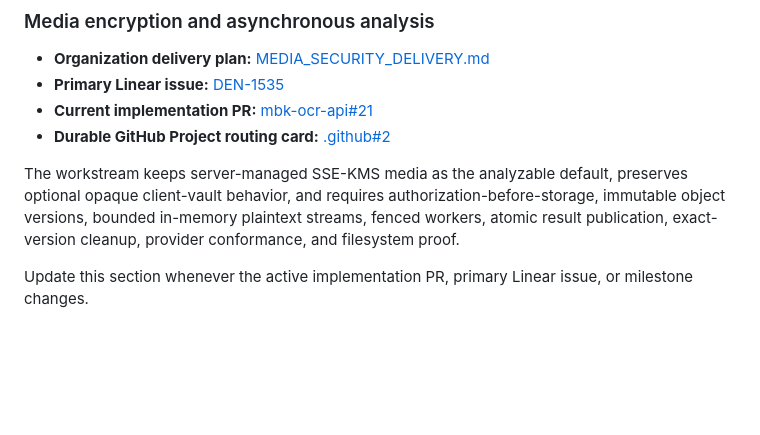
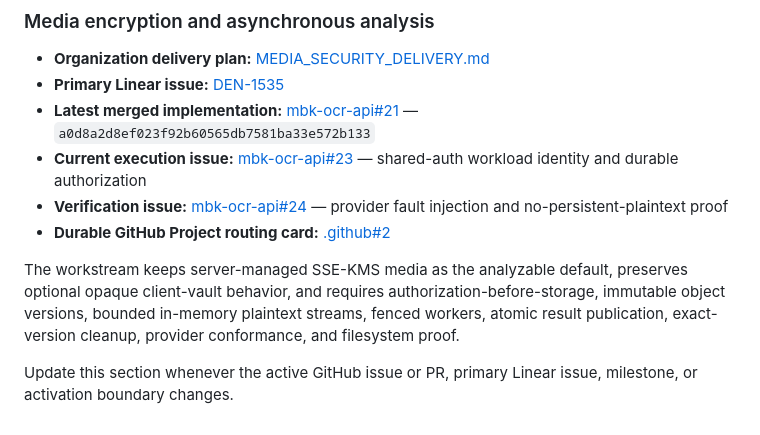
Before and after one commit to memebank/.github, a Markdown page: docs/PROJECTS.md, the part around the change. GitHub-like rendering; blank space fills up the shorter version.

Commit message:
docs: advance media-security project after S3 reader merge

```diff
--- a/docs/PROJECTS.md
+++ b/docs/PROJECTS.md
@@ -50,9 +50,11 @@ Do not resolve substantive conflicts by blindly choosing all of `ours`, all of `
 
 - **Organization delivery plan:** [MEDIA_SECURITY_DELIVERY.md](./MEDIA_SECURITY_DELIVERY.md)
 - **Primary Linear issue:** [DEN-1535](https://linear.app/denman/issue/DEN-1535/implement-no-plaintext-disk-analysis-streams-and-client-vault-fail)
-- **Current implementation PR:** [mbk-ocr-api#21](https://github.com/memebank/mbk-ocr-api/pull/21)
+- **Latest merged implementation:** [mbk-ocr-api#21](https://github.com/memebank/mbk-ocr-api/pull/21) — `a0d8a2d8ef023f92b60565db7581ba33e572b133`
+- **Current execution issue:** [mbk-ocr-api#23](https://github.com/memebank/mbk-ocr-api/issues/23) — shared-auth workload identity and durable authorization
+- **Verification issue:** [mbk-ocr-api#24](https://github.com/memebank/mbk-ocr-api/issues/24) — provider fault injection and no-persistent-plaintext proof
 - **Durable GitHub Project routing card:** [.github#2](https://github.com/memebank/.github/issues/2)
 
 The workstream keeps server-managed SSE-KMS media as the analyzable default, preserves optional opaque client-vault behavior, and requires authorization-before-storage, immutable object versions, bounded in-memory plaintext streams, fenced workers, atomic result publication, exact-version cleanup, provider conformance, and filesystem proof.
 
-Update this section whenever the active implementation PR, primary Linear issue, or milestone changes.
+Update this section whenever the active GitHub issue or PR, primary Linear issue, milestone, or activation boundary changes.
```
